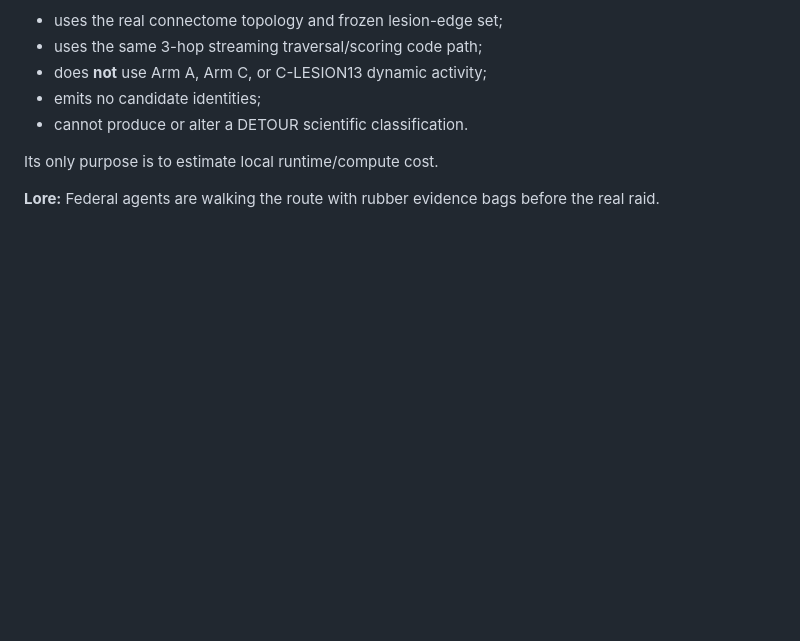
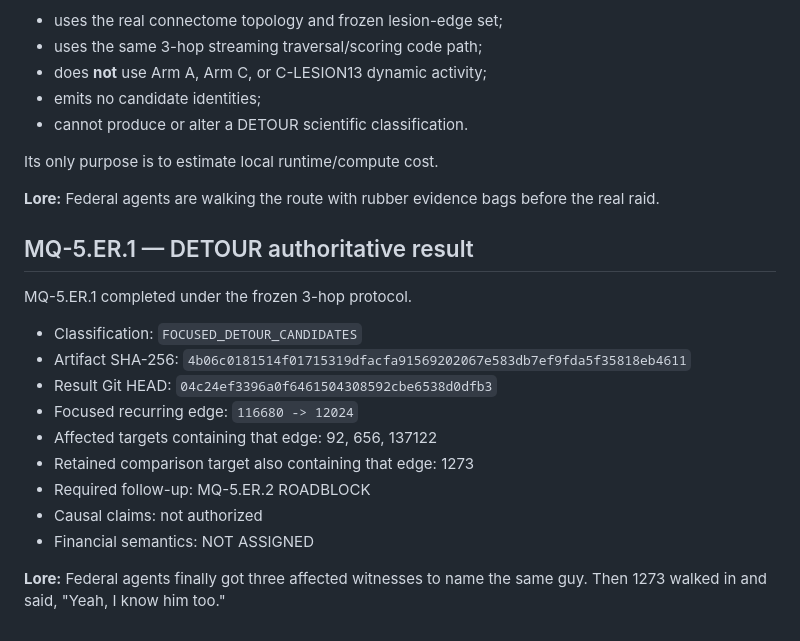
Before and after one commit to mayombe67/moscaquant, a Markdown page: docs/EXPERIMENT_LEDGER.md, the part around the change. Drawn GitHub-style; blank space fills up the shorter version.

Commit message:
Close out MQ-5.ER.1 DETOUR

```diff
--- a/docs/EXPERIMENT_LEDGER.md
+++ b/docs/EXPERIMENT_LEDGER.md
@@ -155,3 +155,20 @@ Its only purpose is to estimate local runtime/compute cost.
 
 **Lore:** Federal agents are walking the route with rubber evidence bags before
 the real raid.
+
+## MQ-5.ER.1 — DETOUR authoritative result
+
+MQ-5.ER.1 completed under the frozen 3-hop protocol.
+
+- Classification: `FOCUSED_DETOUR_CANDIDATES`
+- Artifact SHA-256: `4b06c0181514f01715319dfacfa91569202067e583db7ef9fda5f35818eb4611`
+- Result Git HEAD: `04c24ef3396a0f6461504308592cbe6538d0dfb3`
+- Focused recurring edge: `116680 -> 12024`
+- Affected targets containing that edge: 92, 656, 137122
+- Retained comparison target also containing that edge: 1273
+- Required follow-up: MQ-5.ER.2 ROADBLOCK
+- Causal claims: not authorized
+- Financial semantics: NOT ASSIGNED
+
+**Lore:** Federal agents finally got three affected witnesses to name the same
+guy. Then 1273 walked in and said, "Yeah, I know him too."
```
Also changed, not shown: docs/experiments/mq5-er1-detour-protocol.md (+14 -0 lines), docs/experiments/mq5-er1-detour-results.md (added, +97 -0 lines).
